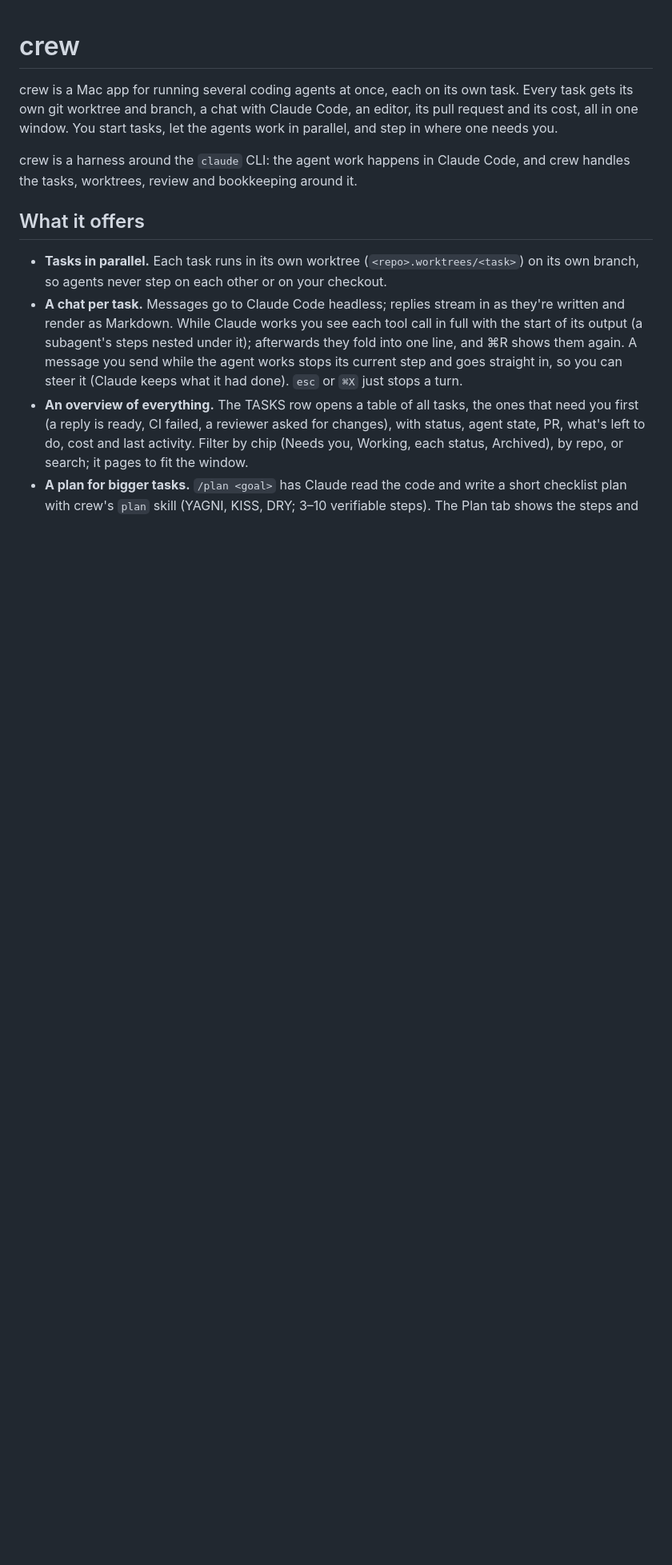
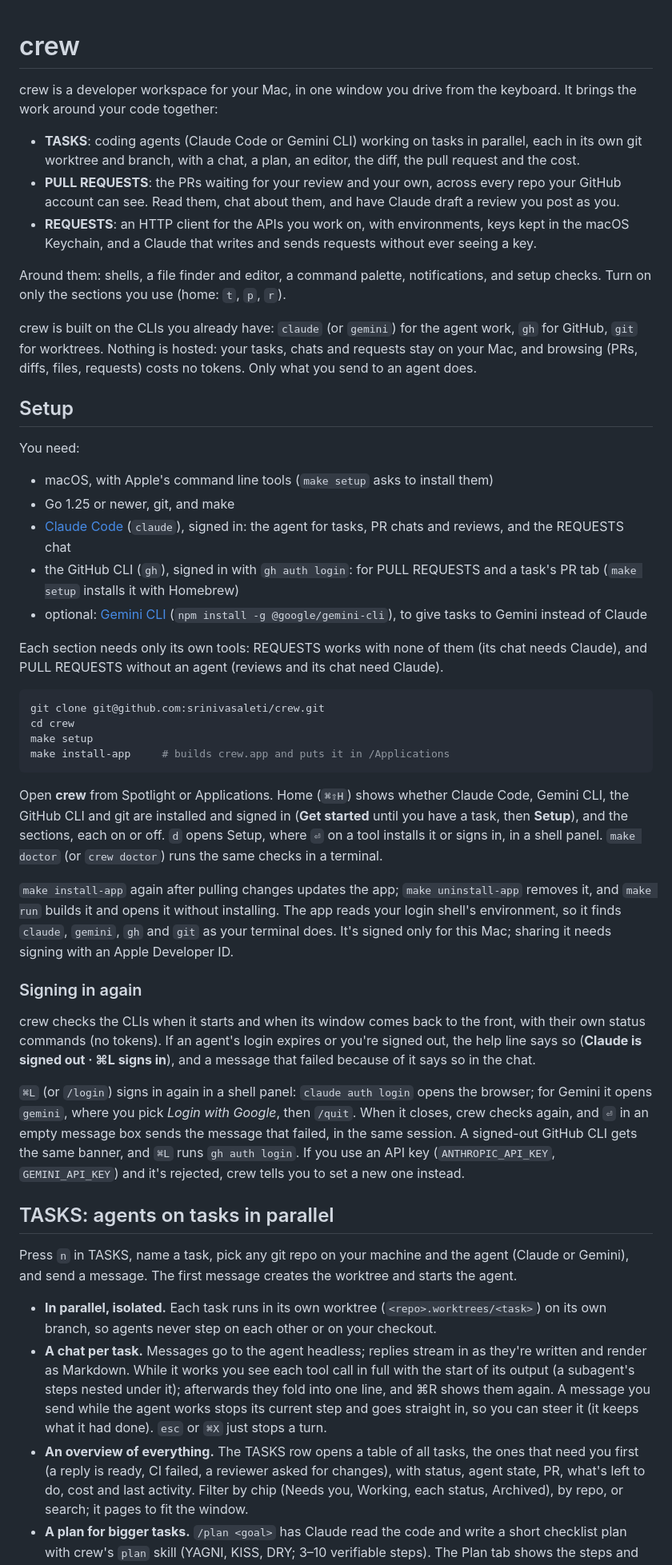
Before and after one commit to srinivasaleti/crew, a Markdown page: README.md, the part around one of its changes. Shown at 80% size. Rendered like a GitHub page; blank space fills up the shorter version.

````diff
--- a/README.md
+++ b/README.md
@@ -1,22 +1,80 @@
 # crew
 
-crew is a Mac app for running several coding agents at once, each on its own task. Every task
-gets its own git worktree and branch, a chat with Claude Code, an editor, its pull request and its
-cost, all in one window. You start tasks, let the agents work in parallel, and step in where one
-needs you.
+crew is a developer workspace for your Mac, in one window you drive from the keyboard. It brings the
+work around your code together:
 
-crew is a harness around the `claude` CLI: the agent work happens in Claude Code, and crew handles
-the tasks, worktrees, review and bookkeeping around it.
+- **TASKS**: coding agents (Claude Code or Gemini CLI) working on tasks in parallel, each in its own
+  git worktree and branch, with a chat, a plan, an editor, the diff, the pull request and the cost.
+- **PULL REQUESTS**: the PRs waiting for your review and your own, across every repo your GitHub
+  account can see. Read them, chat about them, and have Claude draft a review you post as you.
+- **REQUESTS**: an HTTP client for the APIs you work on, with environments, keys kept in the macOS
+  Keychain, and a Claude that writes and sends requests without ever seeing a key.
 
-## What it offers
+Around them: shells, a file finder and editor, a command palette, notifications, and setup checks.
+Turn on only the sections you use (home: `t`, `p`, `r`).
 
-- **Tasks in parallel.** Each task runs in its own worktree (`<repo>.worktrees/<task>`) on its own
+crew is built on the CLIs you already have: `claude` (or `gemini`) for the agent work, `gh` for
+GitHub, `git` for worktrees. Nothing is hosted: your tasks, chats and requests stay on your Mac, and
+browsing (PRs, diffs, files, requests) costs no tokens. Only what you send to an agent does.
+
+## Setup
+
+You need:
+
+- macOS, with Apple's command line tools (`make setup` asks to install them)
+- Go 1.25 or newer, git, and make
+- [Claude Code](https://docs.claude.com/en/docs/claude-code) (`claude`), signed in: the agent for
+  tasks, PR chats and reviews, and the REQUESTS chat
+- the GitHub CLI (`gh`), signed in with `gh auth login`: for PULL REQUESTS and a task's PR tab
+  (`make setup` installs it with Homebrew)
+- optional: [Gemini CLI](https://github.com/google-gemini/gemini-cli) (`npm install -g @google/gemini-cli`),
+  to give tasks to Gemini instead of Claude
+
+Each section needs only its own tools: REQUESTS works with none of them (its chat needs Claude), and
+PULL REQUESTS without an agent (reviews and its chat need Claude).
+
+```bash
+git clone git@github.com:srinivasaleti/crew.git
+cd crew
+make setup
+make install-app     # builds crew.app and puts it in /Applications
+```
+
+Open **crew** from Spotlight or Applications. Home (`⌘⇧H`) shows whether Claude Code, Gemini CLI,
+the GitHub CLI and git are installed and signed in (**Get started** until you have a task, then
+**Setup**), and the sections, each on or off. `d` opens Setup, where `⏎` on a tool installs it or
+signs in, in a shell panel. `make doctor` (or `crew doctor`) runs the same checks in a terminal.
+
+`make install-app` again after pulling changes updates the app; `make uninstall-app` removes it, and
+`make run` builds it and opens it without installing. The app reads your login shell's environment,
+so it finds `claude`, `gemini`, `gh` and `git` as your terminal does. It's signed only for this Mac;
+sharing it needs signing with an Apple Developer ID.
+
+### Signing in again
+
+crew checks the CLIs when it starts and when its window comes back to the front, with their own
+status commands (no tokens). If an agent's login expires or you're signed out, the help line says so
+(**Claude is signed out · ⌘L signs in**), and a message that failed because of it says so in the
+chat.
+
+`⌘L` (or `/login`) signs in again in a shell panel: `claude auth login` opens the browser; for
+Gemini it opens `gemini`, where you pick *Login with Google*, then `/quit`. When it closes, crew
+checks again, and `⏎` in an empty message box sends the message that failed, in the same session. A
+signed-out GitHub CLI gets the same banner, and `⌘L` runs `gh auth login`. If you use an API key
+(`ANTHROPIC_API_KEY`, `GEMINI_API_KEY`) and it's rejected, crew tells you to set a new one instead.
+
+## TASKS: agents on tasks in parallel
+
+Press `n` in TASKS, name a task, pick any git repo on your machine and the agent (Claude or Gemini),
+and send a message. The first message creates the worktree and starts the agent.
+
+- **In parallel, isolated.** Each task runs in its own worktree (`<repo>.worktrees/<task>`) on its own
   branch, so agents never step on each other or on your checkout.
-- **A chat per task.** Messages go to Claude Code headless; replies stream in as they're written and
-  render as Markdown. While Claude works you see each tool call in full with the start of its output
-  (a subagent's steps nested under it); afterwards they fold into one line, and ⌘R shows them again. A message you send while the agent works
-  stops its current step and goes straight in, so you can steer it (Claude keeps what it had done).
-  `esc` or `⌘X` just stops a turn.
+- **A chat per task.** Messages go to the agent headless; replies stream in as they're written and
+  render as Markdown. While it works you see each tool call in full with the start of its output
+  (a subagent's steps nested under it); afterwards they fold into one line, and ⌘R shows them again.
+  A message you send while the agent works stops its current step and goes straight in, so you can
+  steer it (it keeps what it had done). `esc` or `⌘X` just stops a turn.
 - **An overview of everything.** The TASKS row opens a table of all tasks, the ones that need you
   first (a reply is ready, CI failed, a reviewer asked for changes), with status, agent state, PR,
   what's left to do, cost and last activity. Filter by chip (Needs you, Working, each status,
````
Also changed, not shown: other parts of README.md (+77 -94 lines), CLAUDE.md (+11 -4 lines).
